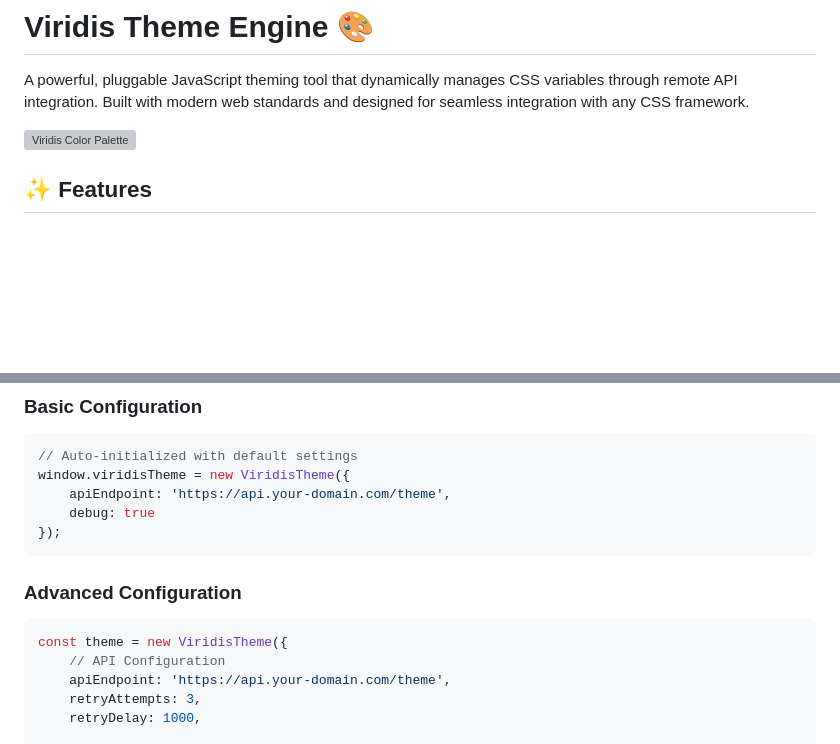
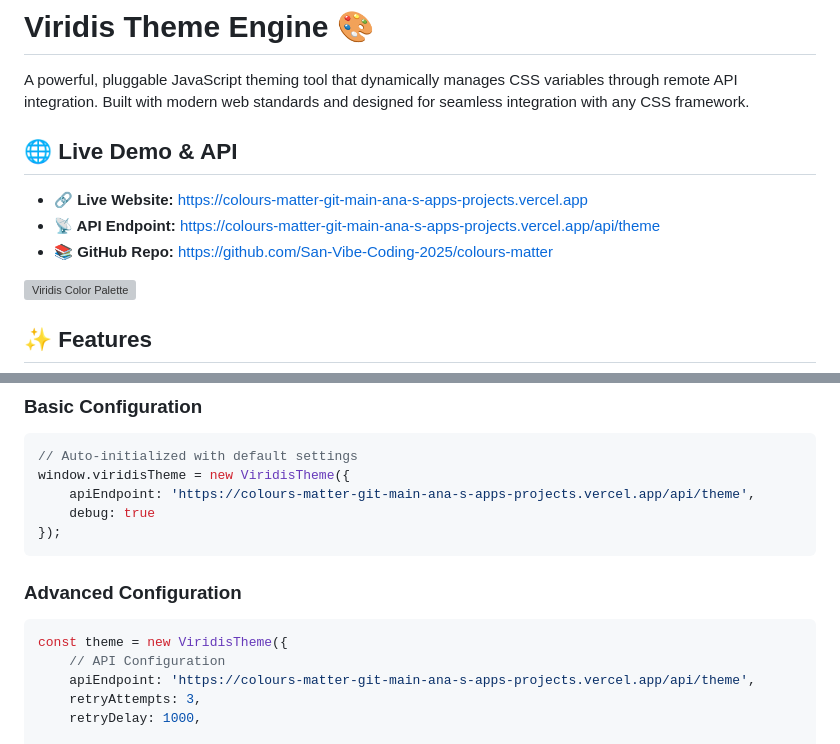
Before and after one commit to San-Vibe-Coding-2025/colours-matter, a Markdown page: README.md, 2 parts joined by grey strips. GitHub-like rendering; blank space fills up the shorter version; grey boxes are pictures that could not be loaded.

Commit message:
Update README with production API endpoints and live demo links

````diff
--- a/README.md
+++ b/README.md
@@ -1,6 +1,12 @@
 # Viridis Theme Engine 🎨
 
 A powerful, pluggable JavaScript theming tool that dynamically manages CSS variables through remote API integration. Built with modern web standards and designed for seamless integration with any CSS framework.
+
+## 🌐 Live Demo & API
+
+- **🔗 Live Website:** https://colours-matter-git-main-ana-s-apps-projects.vercel.app
+- **📡 API Endpoint:** https://colours-matter-git-main-ana-s-apps-projects.vercel.app/api/theme
+- **📚 GitHub Repo:** https://github.com/San-Vibe-Coding-2025/colours-matter
 
 ![Viridis Color Palette](https://via.placeholder.com/800x200/440154/FFFFFF?text=Viridis+Color+Palette)
 
@@ -48,7 +54,7 @@ The theme engine will automatically:
 ```javascript
 // Auto-initialized with default settings
 window.viridisTheme = new ViridisTheme({
-    apiEndpoint: 'https://api.your-domain.com/theme',
+    apiEndpoint: 'https://colours-matter-git-main-ana-s-apps-projects.vercel.app/api/theme',
     debug: true
 });
 ```
@@ -58,7 +64,7 @@ window.viridisTheme = new ViridisTheme({
 ```javascript
 const theme = new ViridisTheme({
     // API Configuration
-    apiEndpoint: 'https://api.your-domain.com/theme',
+    apiEndpoint: 'https://colours-matter-git-main-ana-s-apps-projects.vercel.app/api/theme',
     retryAttempts: 3,
     retryDelay: 1000,
 
````
